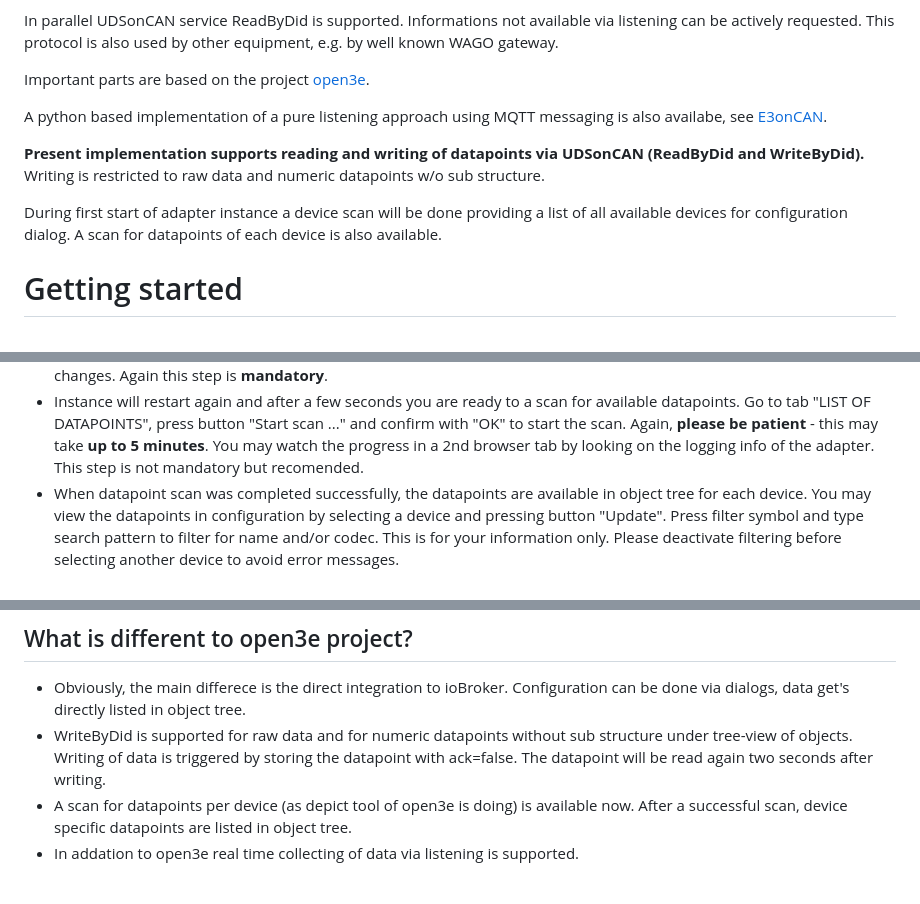
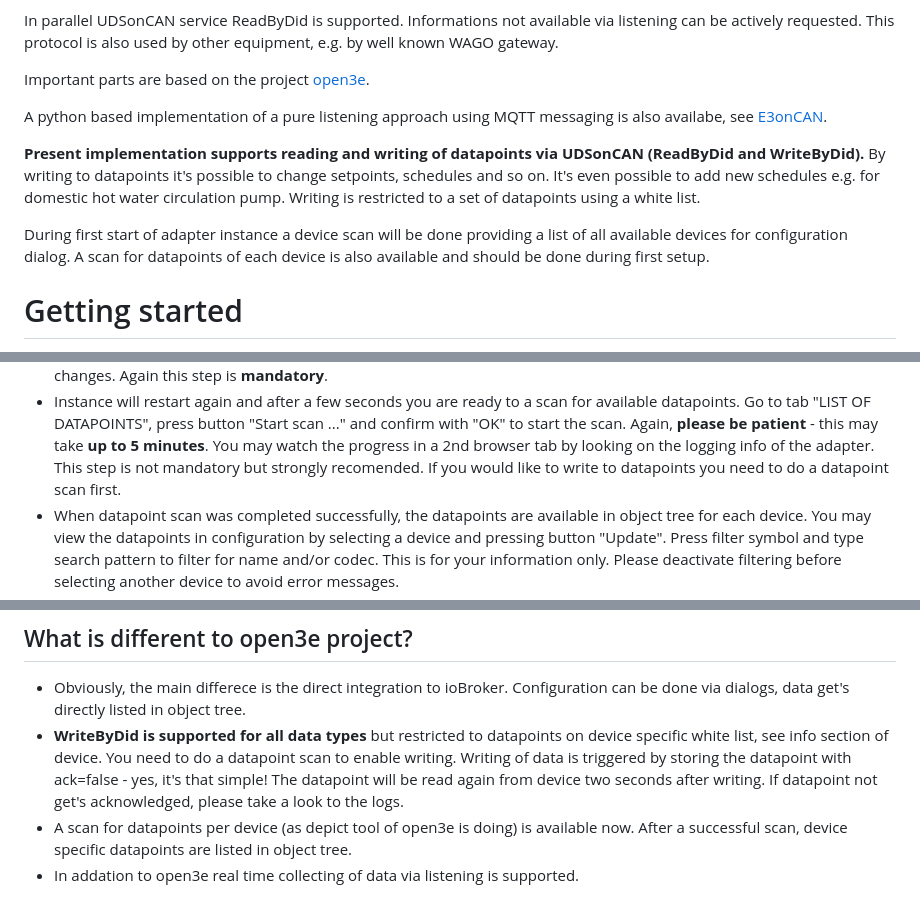
Before and after one commit to MyHomeMyData/ioBroker.e3oncan, a Markdown page: README.md, 3 parts joined by grey strips. Drawn GitHub-style.

Commit message:
Update of readme => V0.6.0

```diff
--- a/README.md
+++ b/README.md
@@ -23,10 +23,10 @@ Important parts are based on the project [open3e](https://github.com/open3e).
 
 A python based implementation of a pure listening approach using MQTT messaging is also availabe, see [E3onCAN](https://github.com/MyHomeMyData/E3onCAN).
 
-**Present implementation supports reading and writing of datapoints via UDSonCAN (ReadByDid and WriteByDid).** Writing is restricted to raw data and numeric datapoints w/o sub structure.
+**Present implementation supports reading and writing of datapoints via UDSonCAN (ReadByDid and WriteByDid).** By writing to datapoints it's possible to change setpoints, schedules and so on. It's even possible to add new schedules e.g. for domestic hot water circulation pump. Writing is restricted to a set of datapoints using a white list.
 
 During first start of adapter instance a device scan will be done providing a list of all available devices for configuration dialog.
-A scan for datapoints of each device is also available.
+A scan for datapoints of each device is also available and should be done during first setup.
 
 # Getting started
 
@@ -45,7 +45,7 @@ All services provided by this adapter are based on device list of your specific
 * When scan was successful new tabs will get visible in adapter confuration: "LIST OF UDS DEVICES", "LIST OF DATAPOINTS" and "ASSIGNMENTS TO EXTERNAL CAN ADAPTER".
 * Go to the "LIST OF UDS DEVICES" and check the list of devices. You may change the naming on 2nd column. Those names will be used to store all collected data in ioBoker's object tree. Again press "SAVE" button when you did your changes. Again this step is **mandatory**.
 * Instance will restart again and after a few seconds you are ready to a scan for available datapoints. Go to tab "LIST OF DATAPOINTS", press button "Start scan ..." and confirm with "OK" to start the scan. Again, **please be patient** - this may take **up to 5 minutes**. You may watch the progress in a 2nd browser tab by looking on the logging info of the adapter.
-This step is not mandatory but recomended.
+This step is not mandatory but strongly recomended. If you would like to write to datapoints you need to do a datapoint scan first.
 * When datapoint scan was completed successfully, the datapoints are available in object tree for each device. You may view the datapoints in configuration by selecting a device and pressing button "Update". Press filter symbol and type search pattern to filter for name and/or codec. This is for your information only. Please deactivate filtering before selecting another device to avoid error messages.
 * Last step is to configure schedules for collecting data on tab "ASSIGNMENTS TO EXTERNAL CAN ADAPTER".
 * For **energy meter E380** (if available in your setup) you just can activate or not. Please notice the value "Min. update time (s)". Updates to single datapoints are done no faster than the given value (default is 5 seconds). By choosing zero every received data will be stored. Since E380 is sending data very fast (more than 20 values per second), it's recommended not to use zero here. This would put a high load on the ioBroker system.
@@ -84,7 +84,7 @@ You may use datapoints informations on tab "LIST OF DATAPOINTS" for reference (o
 
 ## What is different to open3e project?
 * Obviously, the main differece is the direct integration to ioBroker. Configuration can be done via dialogs, data get's directly listed in object tree.
-* WriteByDid is supported for raw data and for numeric datapoints without sub structure under tree-view of objects. Writing of data is triggered by storing the datapoint with ack=false. The datapoint will be read again two seconds after writing.
+* **WriteByDid is supported for all data types** but restricted to datapoints on device specific white list, see info section of device. You need to do a datapoint scan to enable writing. Writing of data is triggered by storing the datapoint with ack=false - yes, it's that simple! The datapoint will be read again from device two seconds after writing. If datapoint not get's acknowledged, please take a look to the logs.
 * A scan for datapoints per device (as depict tool of open3e is doing) is available now. After a successful scan, device specific datapoints are listed in object tree.
 * In addation to open3e real time collecting of data via listening is supported.
 
```
Also changed, not shown: other parts of README.md (+0 -1 lines).
